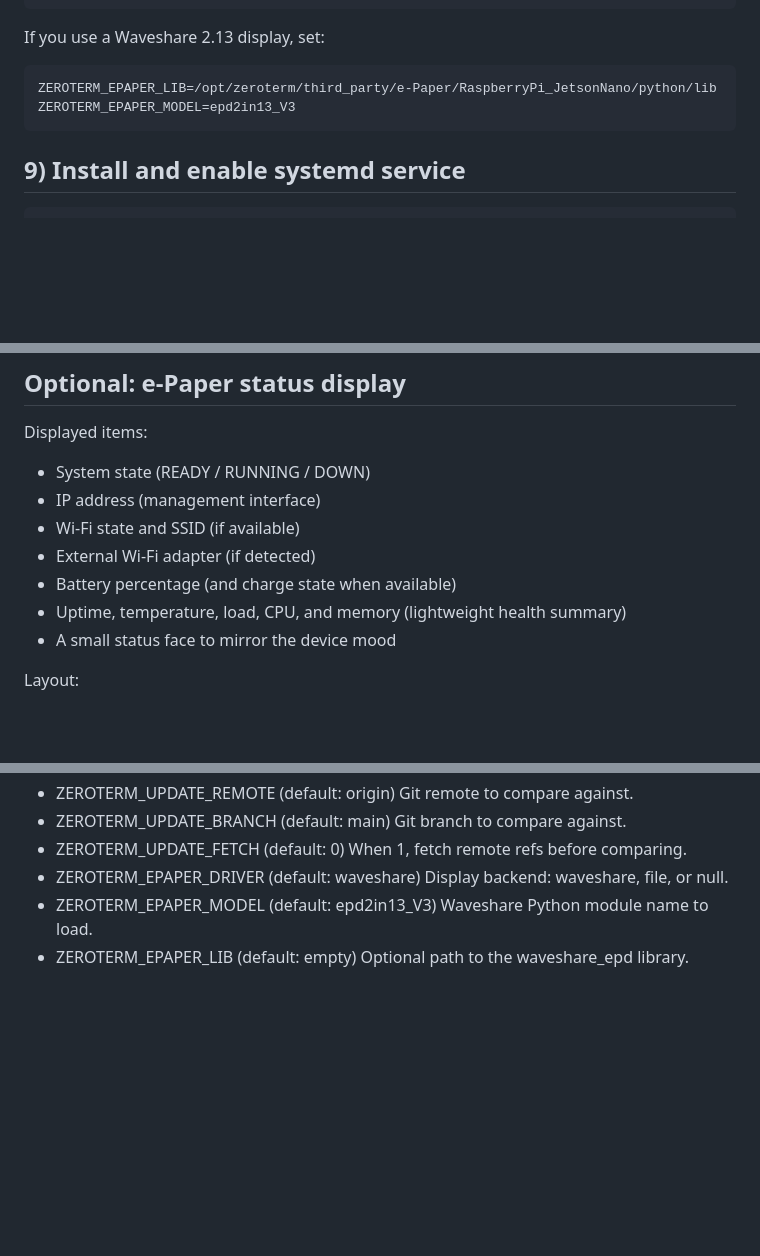
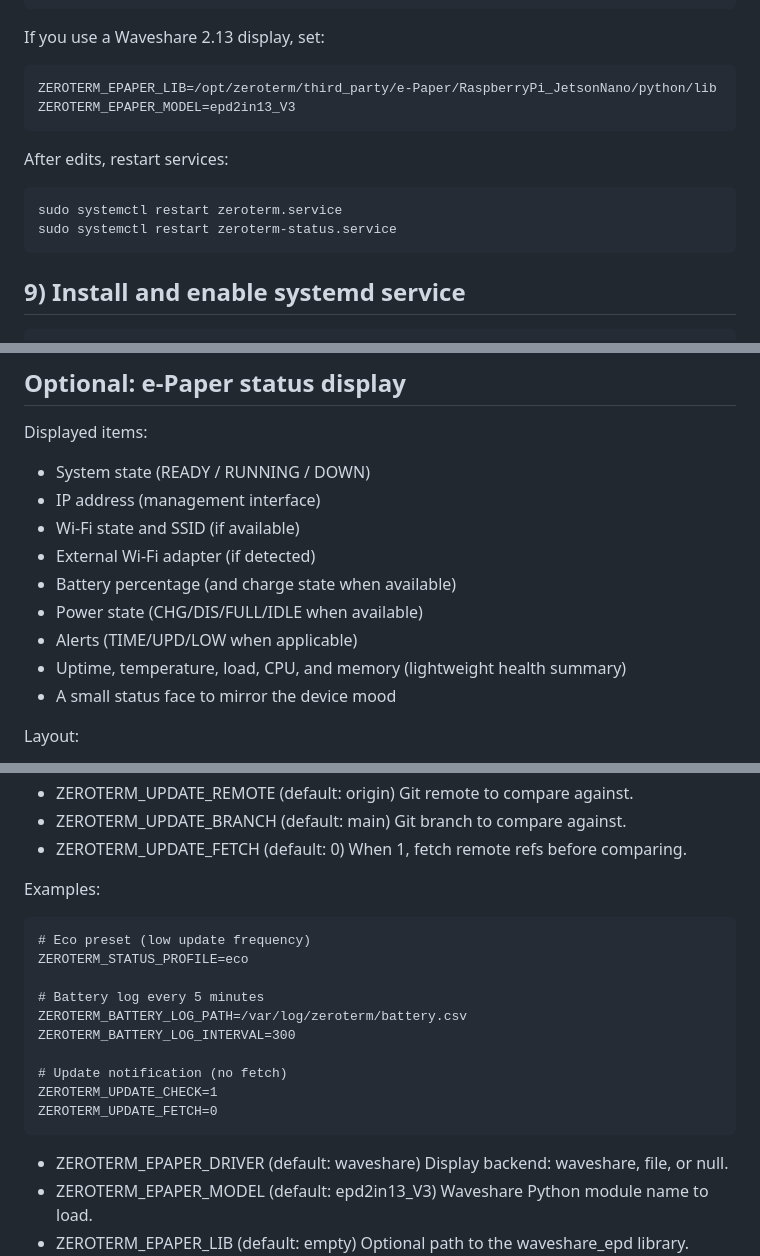
Before and after one commit to Himanaraba/ZeroTerm, a Markdown page: docs/SETUP_PI_ZERO.md, 3 parts joined by grey strips. GitHub-like rendering; blank space fills up the shorter version.

Commit message:
Document full configuration and examples

````diff
--- a/docs/SETUP_PI_ZERO.md
+++ b/docs/SETUP_PI_ZERO.md
@@ -109,6 +109,13 @@ ZEROTERM_EPAPER_LIB=/opt/zeroterm/third_party/e-Paper/RaspberryPi_JetsonNano/pyt
 ZEROTERM_EPAPER_MODEL=epd2in13_V3
 ```
 
+After edits, restart services:
+
+```
+sudo systemctl restart zeroterm.service
+sudo systemctl restart zeroterm-status.service
+```
+
 ## 9) Install and enable systemd service
 ```
 sudo cp /opt/zeroterm/systemd/zeroterm.service /etc/systemd/system/zeroterm.service
@@ -138,6 +145,8 @@ Displayed items:
 - Wi-Fi state and SSID (if available)
 - External Wi-Fi adapter (if detected)
 - Battery percentage (and charge state when available)
+- Power state (CHG/DIS/FULL/IDLE when available)
+- Alerts (TIME/UPD/LOW when applicable)
 - Uptime, temperature, load, CPU, and memory (lightweight health summary)
 - A small status face to mirror the device mood
 
@@ -257,6 +266,21 @@ Update checks:
   Git branch to compare against.
 - ZEROTERM_UPDATE_FETCH (default: 0)
   When 1, fetch remote refs before comparing.
+
+Examples:
+
+```
+# Eco preset (low update frequency)
+ZEROTERM_STATUS_PROFILE=eco
+
+# Battery log every 5 minutes
+ZEROTERM_BATTERY_LOG_PATH=/var/log/zeroterm/battery.csv
+ZEROTERM_BATTERY_LOG_INTERVAL=300
+
+# Update notification (no fetch)
+ZEROTERM_UPDATE_CHECK=1
+ZEROTERM_UPDATE_FETCH=0
+```
 - ZEROTERM_EPAPER_DRIVER (default: waveshare)
   Display backend: waveshare, file, or null.
 - ZEROTERM_EPAPER_MODEL (default: epd2in13_V3)
````
